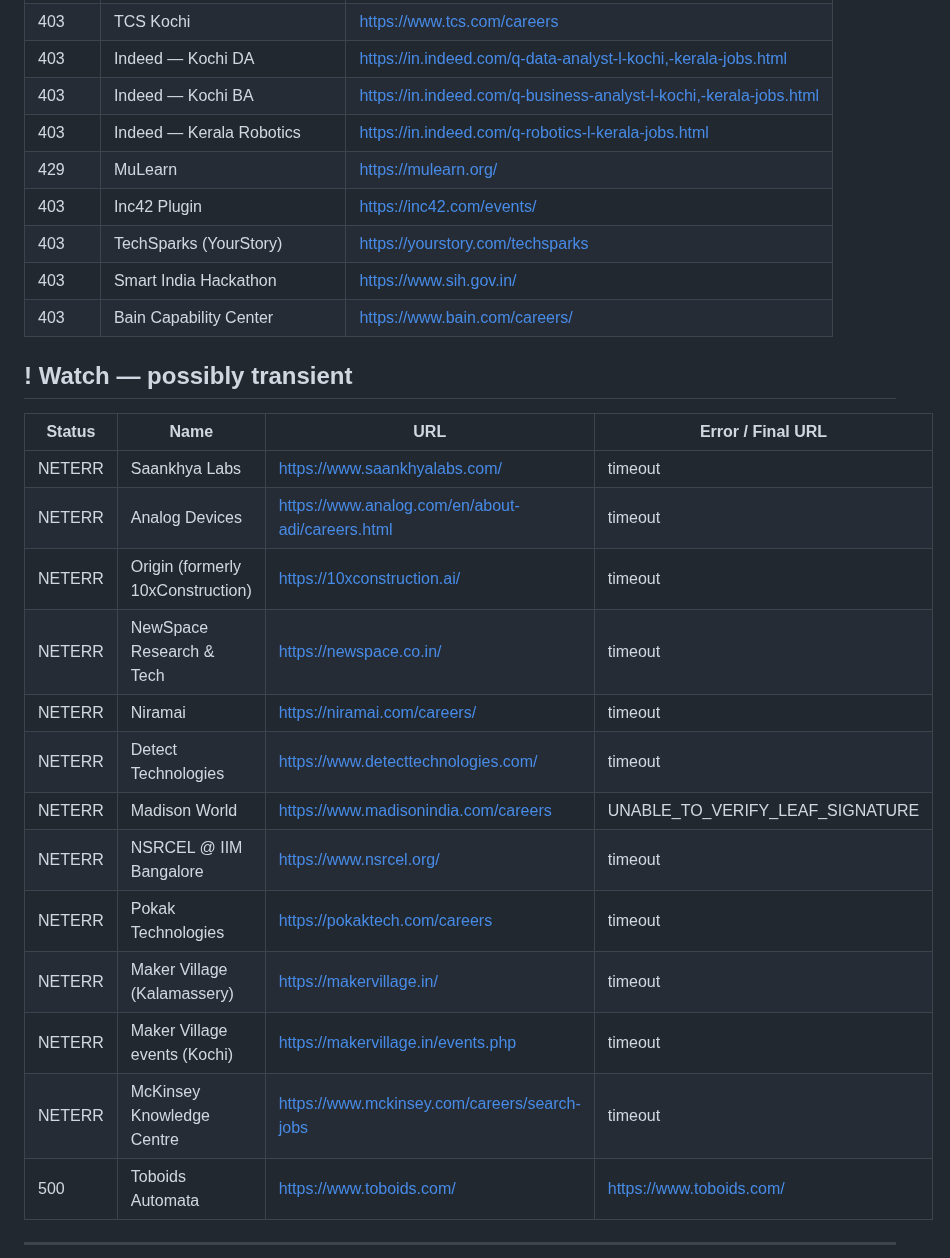
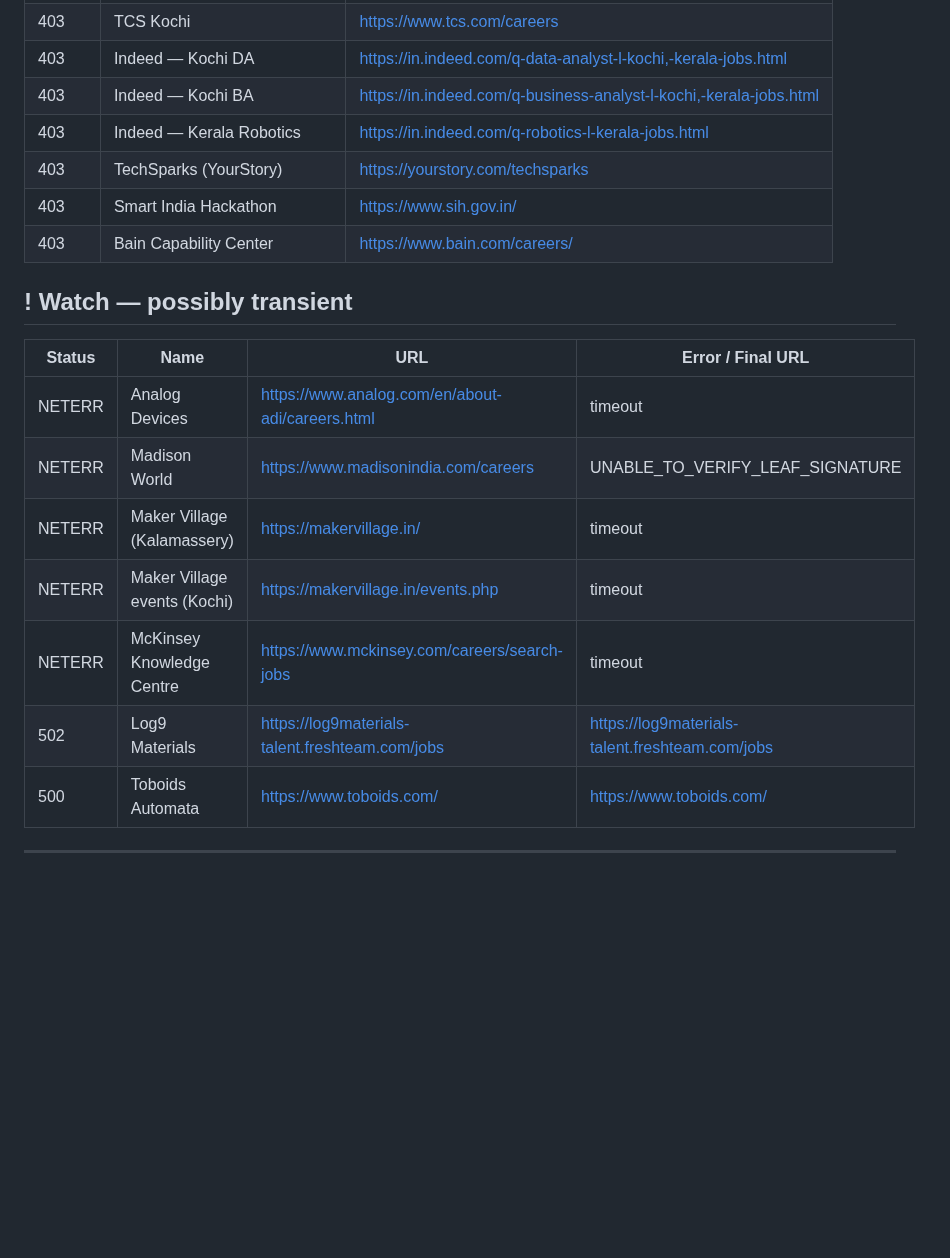
Before and after one commit to vishnu-c-r/jobs-guide, a Markdown page: LINK_REPORT.md, the part around one of its changes. Drawn GitHub-style; blank space fills up the shorter version.

Commit message:
chore: update link health report [skip ci]

```diff
--- a/LINK_REPORT.md
+++ b/LINK_REPORT.md
@@ -40,8 +39,6 @@
 | 403 | Indeed — Kochi DA | <https://in.indeed.com/q-data-analyst-l-kochi,-kerala-jobs.html> |
 | 403 | Indeed — Kochi BA | <https://in.indeed.com/q-business-analyst-l-kochi,-kerala-jobs.html> |
 | 403 | Indeed — Kerala Robotics | <https://in.indeed.com/q-robotics-l-kerala-jobs.html> |
-| 429 | MuLearn | <https://mulearn.org/> |
-| 403 | Inc42 Plugin | <https://inc42.com/events/> |
 | 403 | TechSparks (YourStory) | <https://yourstory.com/techsparks> |
 | 403 | Smart India Hackathon | <https://www.sih.gov.in/> |
 | 403 | Bain Capability Center | <https://www.bain.com/careers/> |
@@ -50,18 +47,12 @@
 
 | Status | Name | URL | Error / Final URL |
 |---|---|---|---|
-| NETERR | Saankhya Labs | <https://www.saankhyalabs.com/> | timeout |
 | NETERR | Analog Devices | <https://www.analog.com/en/about-adi/careers.html> | timeout |
-| NETERR | Origin (formerly 10xConstruction) | <https://10xconstruction.ai/> | timeout |
-| NETERR | NewSpace Research & Tech | <https://newspace.co.in/> | timeout |
-| NETERR | Niramai | <https://niramai.com/careers/> | timeout |
-| NETERR | Detect Technologies | <https://www.detecttechnologies.com/> | timeout |
 | NETERR | Madison World | <https://www.madisonindia.com/careers> | UNABLE_TO_VERIFY_LEAF_SIGNATURE |
-| NETERR | NSRCEL @ IIM Bangalore | <https://www.nsrcel.org/> | timeout |
-| NETERR | Pokak Technologies | <https://pokaktech.com/careers> | timeout |
 | NETERR | Maker Village (Kalamassery) | <https://makervillage.in/> | timeout |
 | NETERR | Maker Village events (Kochi) | <https://makervillage.in/events.php> | timeout |
 | NETERR | McKinsey Knowledge Centre | <https://www.mckinsey.com/careers/search-jobs> | timeout |
+| 502 | Log9 Materials | <https://log9materials-talent.freshteam.com/jobs> | https://log9materials-talent.freshteam.com/jobs |
 | 500 | Toboids Automata | <https://www.toboids.com/> | https://www.toboids.com/ |
 
 ---
```
Also changed, not shown: other parts of LINK_REPORT.md (+3 -4 lines).
